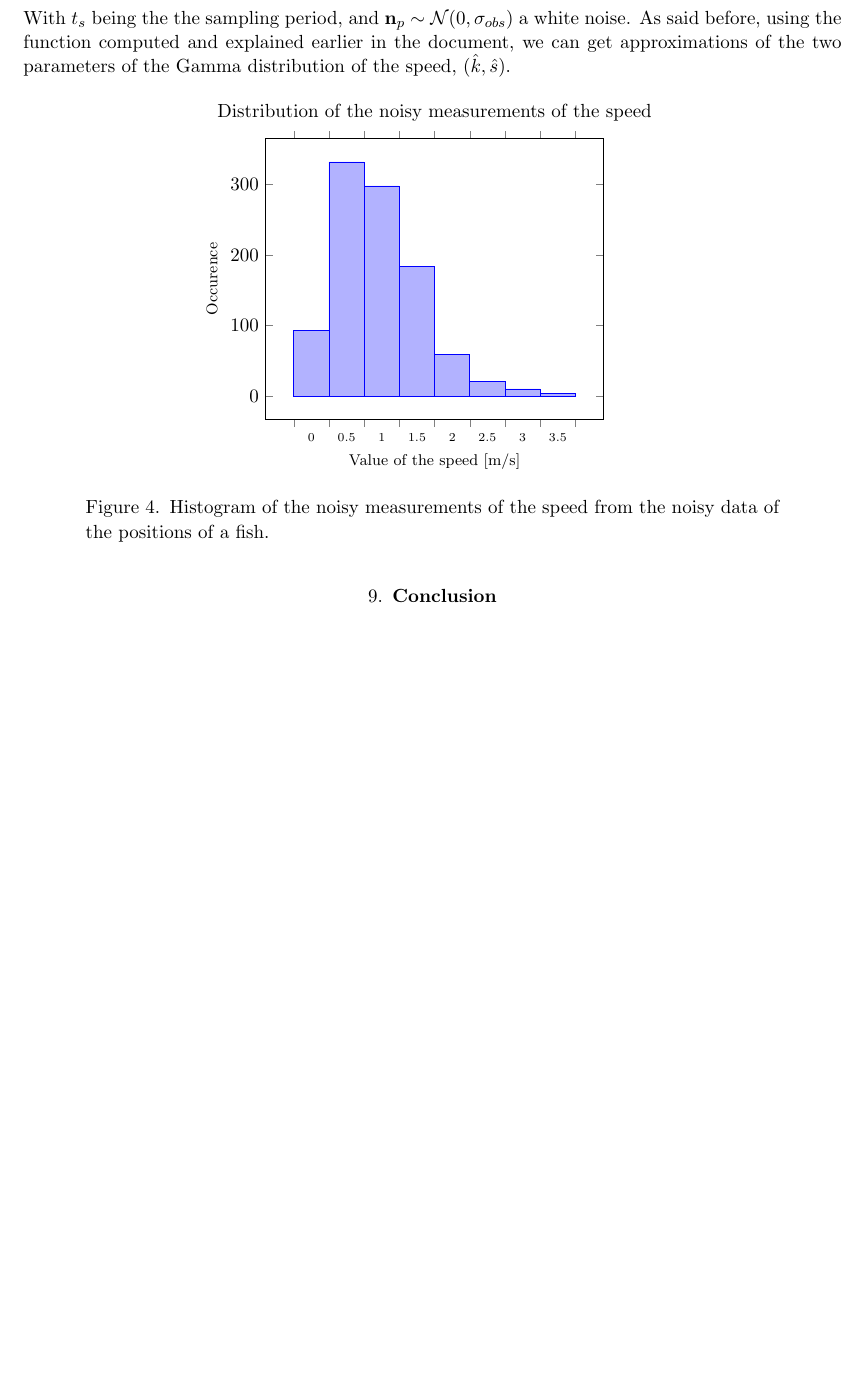
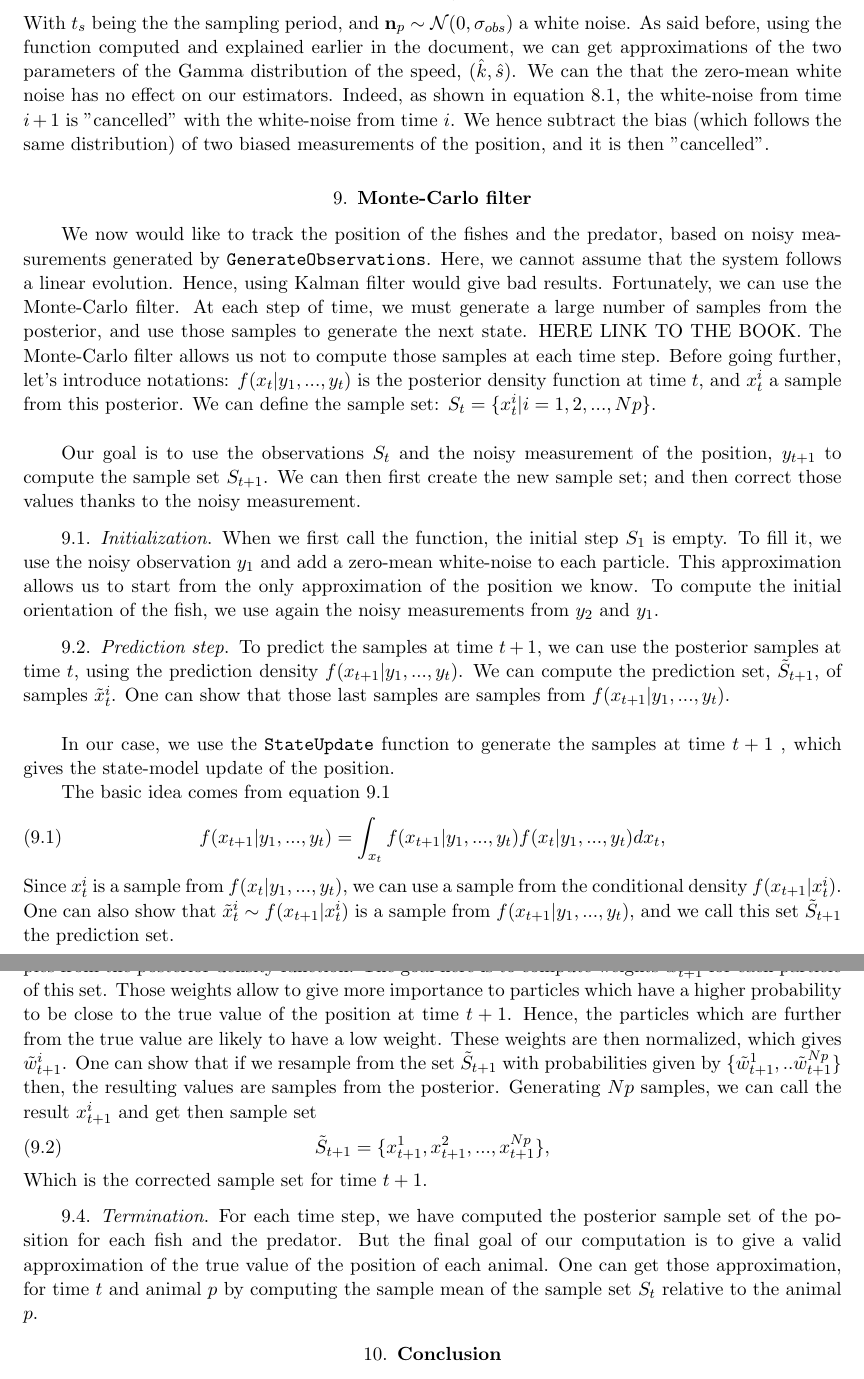
Before and after one commit to Peiffap/linma1731-project, a LaTeX document (report/report-linma1731-project.tex): part of page 8 of 12 before the commit and two parts of pages 8 and 9 of 13 after it, the two joined at a grey line, cut so that both start at the same text, the shorter picture padded with empty space. Compiled offline with pdfLaTeX.

Commit message:
Report b

```diff
--- a/report/report-linma1731-project.tex
+++ b/report/report-linma1731-project.tex
@@ -456,16 +456,34 @@ Finally, the matrix was centered, and its spectral norm was computed.
 Recall that the speed of the fished follows a Gamma distribution (\( V_i \sim \Gamma(k,s) \)). Here, we get noisy measurements of the position of a fish through time. Once we have extracted a noisy approximation of the speed from this set of data, we can repeat what we explained earlier in the document (\ref{sec:est_code}). Hence, we still have to compute these approximations. To do so, some basic physical algebra does the work. From \(x(i)\), the noisy measurement of the position at time $t=i$, we can get \(v^i\), the noisy approximation of the speed of the fish at time $t=i$, by
 \begin{align}
 	\textbf{v}^i & = \frac{\big|\big| \textbf{x}^{i+1} + \textbf{n}_p - \big(\textbf{x}^{i+1} + \textbf{n}_p(i)\big)\big|\big| }{t_s},
+	\label{eq:speed}
 \end{align}
-With $t_s$ being the the sampling period, and $\textbf{n}_p \sim \mathcal{N}(0, \sigma_{obs})$ a white noise. As said before, using the function computed and explained earlier in the document, we can get approximations of the two parameters of the Gamma distribution of the speed, \((\hat{k}, \hat{s})\).
+With $t_s$ being the the sampling period, and $\textbf{n}_p \sim \mathcal{N}(0, \sigma_{obs})$ a white noise. As said before, using the function computed and explained earlier in the document, we can get approximations of the two parameters of the Gamma distribution of the speed, \((\hat{k}, \hat{s})\). We can the that the zero-mean white noise has no effect on our estimators. Indeed, as shown in equation \ref{eq:speed}, the white-noise from time \(i+1\) is "cancelled" with the white-noise from time \(i\). We hence subtract the bias (which follows the same distribution) of two biased measurements of the position, and it is then "cancelled".
+\section{Monte-Carlo filter}
+ We now would like to track the position of the fishes and the predator, based on noisy measurements generated by \texttt{GenerateObservations}. Here, we cannot assume that the system follows a linear evolution. Hence, using Kalman filter would give bad results. Fortunately, we can use the Monte-Carlo filter. At each step of time, we must generate a large number of samples from the posterior, and use those samples to generate the next state. HERE LINK TO THE BOOK. The Monte-Carlo filter allows us not to compute those samples at each time step. Before going further, let's introduce notations: \(f(x_t|y_1,...,y_t)\) is the posterior density function at time $t$, and \(x_t^i\) a sample from this posterior. We can define the sample set: \(S_t = \{x_t^i | i=1,2,...,Np\}\). \\
 
-\begin{figure}[!htbp]
-	\centering
-	\scalebox{1.}{\input{img/speed.tex}}
-	\caption{Histogram of the noisy measurements of the speed from the noisy data of the positions of a fish.}
-	\label{fig:speed}
-\end{figure}
+ Our goal is to use the observations \(S_t\) and the noisy measurement of the position, \(y_{t+1}\) to compute the sample set \(S_{t+1}\). We can then first create the new sample set; and then correct those values thanks to the noisy measurement.
+ \subsection{Initialization}
+ When we first call the function, the initial step \(S_1\) is empty. To fill it, we use the noisy observation \(y_1\) and add a zero-mean white-noise to each particle. This approximation allows us to start from the only approximation of the position we know. To compute the initial orientation of the fish, we use again the noisy measurements from \(y_2\) and \(y_1\).
+ \subsection{Prediction step}
+ To predict the samples at time \(t+1\), we can use the posterior samples at time \(t\), using the prediction density \(f(x_{t+1}|y_1,...,y_t)\). We can compute the prediction set, \(\tilde{S}_{t+1}\), of samples \(\tilde{x}_t^i \). One can show that those last samples are samples from \(f(x_{t+1}|y_1,...,y_t)\).\\
 
+ In our case, we use the \texttt{StateUpdate} function to generate the samples at time \(t+1\) , which gives the state-model update of the position.
+
+ The basic idea comes from equation \ref{eq:prediction}
+ \begin{align}
+ 	f(x_{t+1}|y_1,...,y_t) & = \int_{x_t} f(x_{t+1}|y_1,...,y_t)f(x_t|y_1,...,y_t)dx_t,
+ 	\label{eq:prediction}
+ \end{align}
+ Since \(x_t^i\) is a sample from \(f(x_t|y_1,...,y_t)\), we can use a sample from the conditional density \(f(x_{t+1}|x_t^i)\). One can also show that \(\tilde{x}_t^i \sim f(x_{t+1}|x_t^i)\) is a sample from \(f(x_{t+1}|y_1,...,y_t)\), and we call this set \(\tilde{S}_{t+1}\) the prediction set.
+ \subsection{Correction}
+ We use here the predictions computed earlier, \(\tilde{S}_{t+1}\) to generate posterior samples from the posterior density function. The goal here is to compute weights \( \tilde{w}_{t+1}^i \) for each particle of this set. Those weights allow to give more importance to particles which have a higher probability to be close to the true value of the position at time \(t+1\). Hence, the particles which are further from the true value are likely to have a low weight. These weights are then normalized, which gives \( \tilde{w}_{t+1}^i \). One can show that if we resample from the set \(\tilde{S}_{t+1}\) with probabilities given by \( \{ \tilde{w}_{t+1}^1,..\tilde{w}_{t+1}^{Np} \} \) then, the resulting values are samples from the posterior. Generating \(Np\) samples, we can call the result \( x_{t+1}^i \) and get then sample set
+ \begin{align}
+ 	\tilde{S}_{t+1} & = \{ x_{t+1}^1, x_{t+1}^2,...,x_{t+1}^{Np} \},
+ \end{align}
+ Which is the corrected sample set for time \( t+1 \).
+ \subsection{Termination}
+ For each time step, we have computed the posterior sample set of the position for each fish and the predator. But the final goal of our computation is to give a valid approximation of the true value of the position of each animal. One can get those approximation, for time \(t\) and animal \(p\) by computing the sample mean of the sample set \(S_{t}\) relative to the animal \(p\).
 \section{Conclusion}
 In Section~\ref{sec:s_est}, we looked at maximum likelihood estimation for the scale parameter of a Gamma distribution, \(s\).
 We found the result to be \(\hat{s}_{\textnormal{ML}} = \frac{\widebar{V}}{k}\) in \eqref{eq:mlestimator}.
```
Also changed, not shown: report/img/speed.tex (+1 -1 lines), report/report-linma1731-project.pdf, 1 other file.
